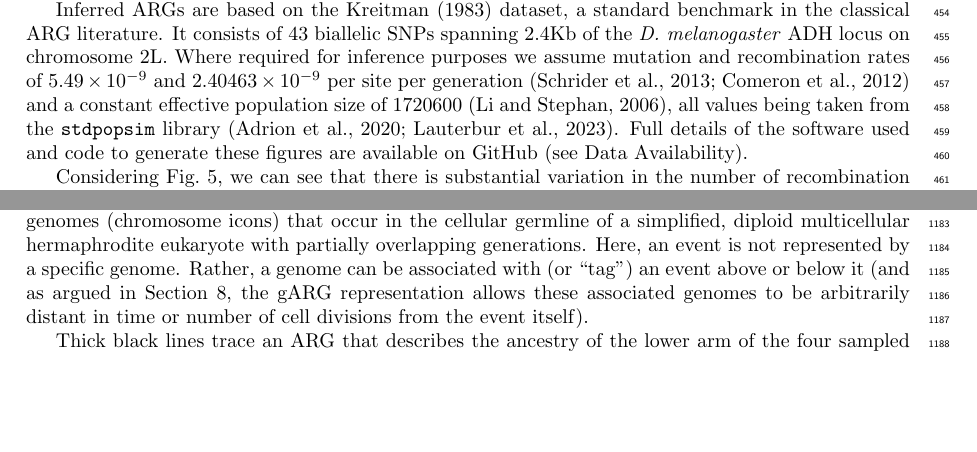
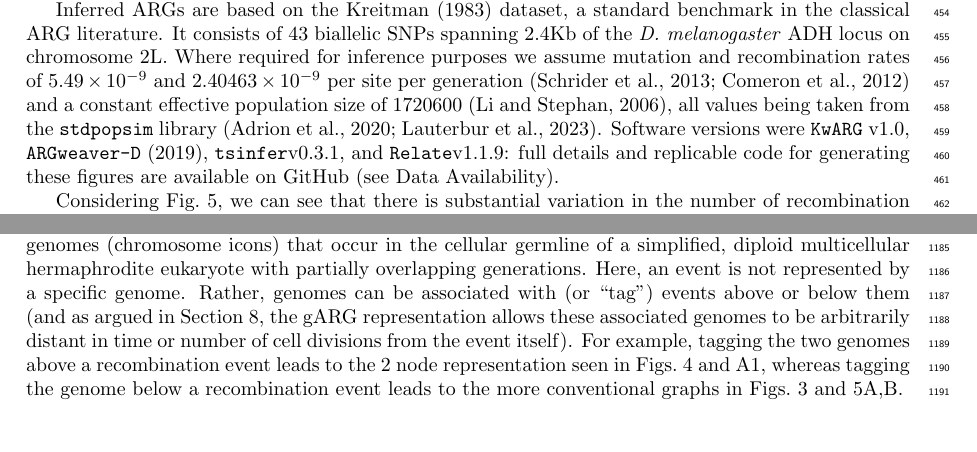
Before and after one commit to tskit-dev/what-is-an-arg-paper, a LaTeX paper (paper.tex): two parts of pages 13 and 28 of 31, joined at a grey line, cut so that both start at the same text, the shorter picture padded with empty space. Compiled offline with pdfLaTeX.

Commit message:
Tweaks from Yan

```diff
--- a/paper.tex
+++ b/paper.tex
@@ -22,6 +22,7 @@
 \newcommand{\tsinfer}[0]{\texttt{tsinfer}}
 \newcommand{\kwarg}[0]{\texttt{KwARG}}
 \newcommand{\argweaver}[0]{\texttt{ARGweaver}}
+\newcommand{\argweaverD}[0]{\texttt{ARGweaver-D}}
 \newcommand{\relate}[0]{\texttt{Relate}}
 \newcommand{\espalier}[0]{\texttt{Espalier}}
 \newcommand{\arbores}[0]{\texttt{Arbores}}
@@ -1313,13 +1314,13 @@ It consists of 43 biallelic SNPs spanning 2.4Kb of the \emph{D.~melanogaster} AD
 locus on chromosome 2L. Where required for inference purposes we assume
 mutation and recombination rates of $5.49\times10^{-9}$
 and $2.40463\times10^{-9}$ per site per generation
-% NOTE: we should be citing the original sources here too.
 \citep{schrider2013rates,comeron2012many}
 and a constant effective population size of $1720600$ \citep{li2006inferring}, all
 values being taken from the \texttt{stdpopsim} library
 \citep{adrion2020community,lauterbur2023expanding}.
-Full details of the software used and code to generate these
-figures are available on GitHub (see Data Availability).
+Software versions were \kwarg\ v1.0, \argweaverD\ (2019),
+\tsinfer v0.3.1, and \relate v1.1.9: full details and replicable code for generating
+these figures are available on GitHub (see Data Availability).
 
 % Here we describe recombination features
 Considering Fig.~\ref{fig-inferred-args}, we can see that
@@ -2355,7 +2358,7 @@ Lines show prospective inheritance paths for all chromosomes. Solid lines show a
 retrospective ancestry paths for four chosen chromosomes (indicated by square black ``sampling events'')
 sampled from 3 diploid individuals ($D_1$, $D_2$, $D_3$) in the current generation.
 Ancestral recombination events and coalescence events are shown as red and blue squares respectively.
-The ARG paths for the lower arm of the sampled chromosomes (green) is highlighted as a
+A realised ARG path for the lower arm of the sampled chromosomes (green) is highlighted as a
 thick solid line and involves a single recombination event and four coalescence events
 (highlighted as deep red and blue squares within individuals $D_5$, $D_{10}$, and $D_{13}$).
 ARG lineages also show gametic genomes, contained within shaded circles.
@@ -2373,10 +2376,12 @@ hermaphrodite eukaryote with partially overlapping generations.
 % It may be worth putting in something here about events being a slippery concept
 % (we have already mentioned this at the end of Section 3
 Here, an event is not represented by a specific
-genome. Rather, a genome can be associated with (or ``tag'') an event above or below it (and as argued in
+genome. Rather, genomes can be associated with (or ``tag'') events above or below them (and as argued in
 Section~\ref{sec-precision}, the gARG representation allows these associated genomes to be arbitrarily distant
 in time or number of cell
-divisions from the event itself).
+divisions from the event itself). For example, tagging the two genomes above a recombination event leads to the
+2 node representation seen in Figs.~\ref{fig-simplification} and \ref{hudson_vs_bigARG}, whereas tagging the genome
+below a recombination event leads to the more conventional graphs in Figs.~\ref{fig-ancestry-resolution} and \ref{fig-inferred-args}A,B.
 
 Thick black lines trace an ARG that describes the ancestry of the lower arm of the
 four sampled chromosomes, and these lines pass through gARG nodes (green chromosomal regions).
```
Also changed, not shown: paper.tex (8 more changed lines).
